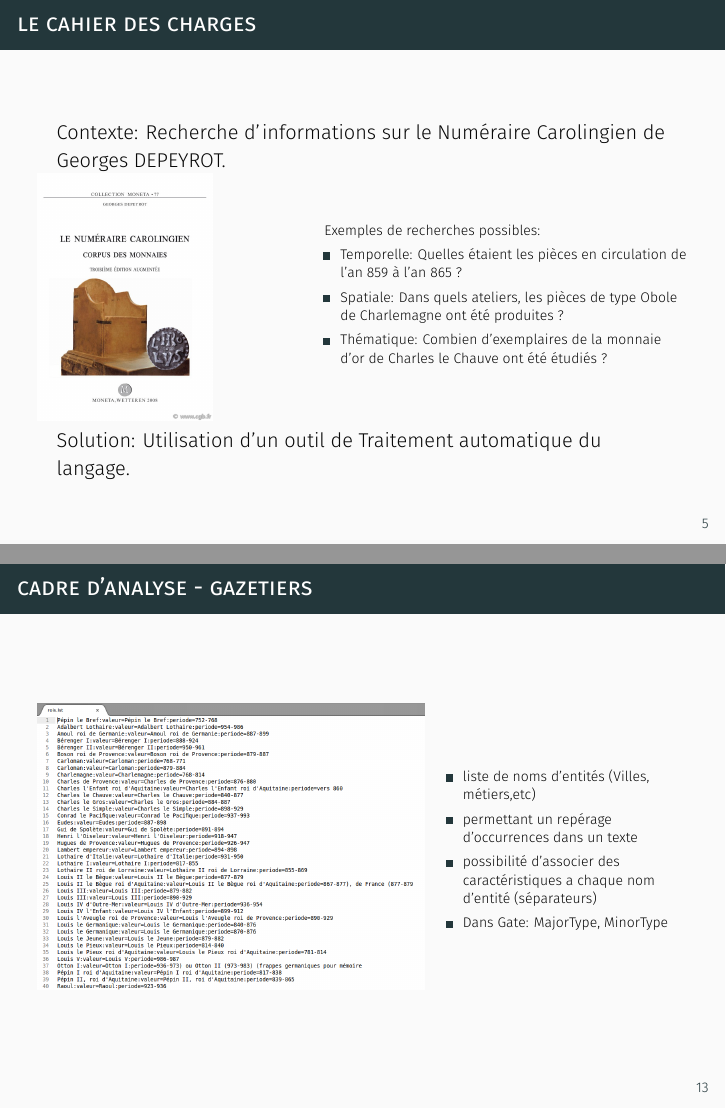
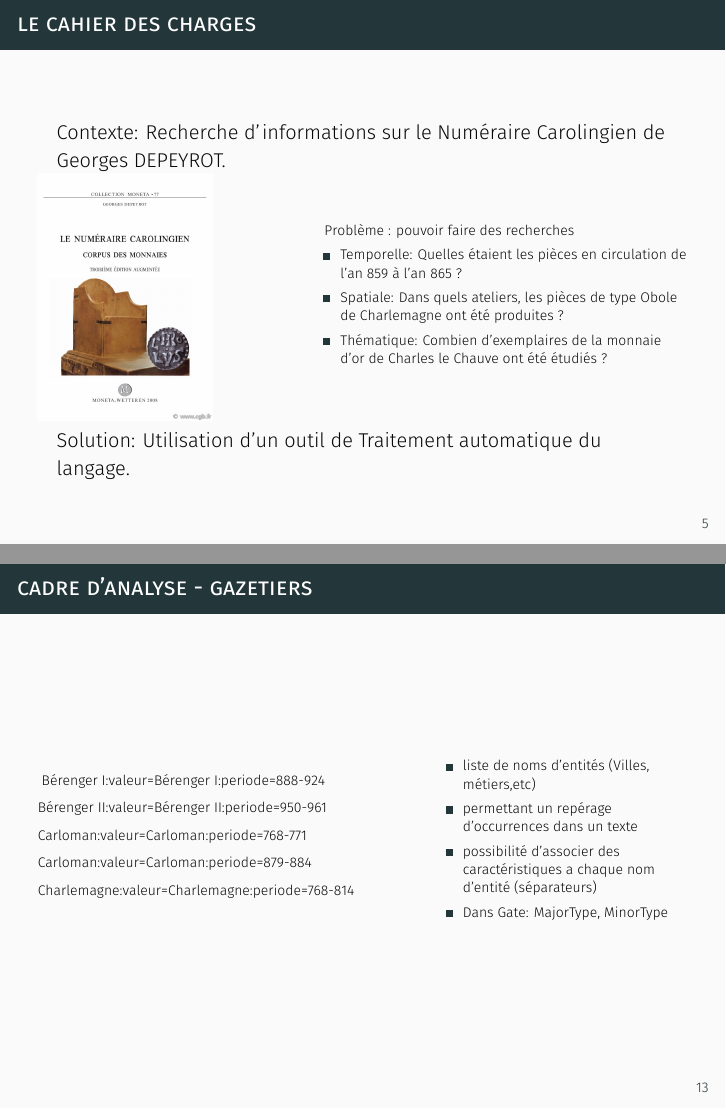
Before and after one commit to NephtysOrg/projet_tutore_2015, LaTeX slides (oral/projet_tutore.tex): pages 11 and 22 of 58, joined at a grey line. The pictures show the PDF file oral/projet_tutore.pdf that the author committed with the source.

Commit message:
send mnb

```diff
--- a/oral/projet_tutore.tex
+++ b/oral/projet_tutore.tex
@@ -89,7 +89,7 @@
 		\onslide<1>
 		\column{.6\linewidth}
 		\begin{scriptsize}
-			Exemples de recherches possibles:
+			Problème : pouvoir faire des recherches
 			\begin{itemize}
 				\setbeamertemplate{itemize item}[square]
 				\item{Temporelle: Quelles étaient les pièces en circulation de l’an 859 à l’an 865 ?}
@@ -205,7 +205,13 @@
 \begin{columns}
 	\onslide<1>
 	\column{.6\linewidth}
-		\includegraphics[scale=0.2]{img/Gaz.png}
+		\begin{scriptsize}
+Bérenger I:valeur=Bérenger I:periode=888-924\\
+Bérenger II:valeur=Bérenger II:periode=950-961
+Carloman:valeur=Carloman:periode=768-771
+Carloman:valeur=Carloman:periode=879-884
+Charlemagne:valeur=Charlemagne:periode=768-814
+		\end{scriptsize}
 	\onslide<1>
 	\column{.4\linewidth}
 		\begin{scriptsize}
```
Also changed, not shown: oral/projet_tutore.pdf, oral/projet_tutore.tex (2 more changed lines), 2 other files.
